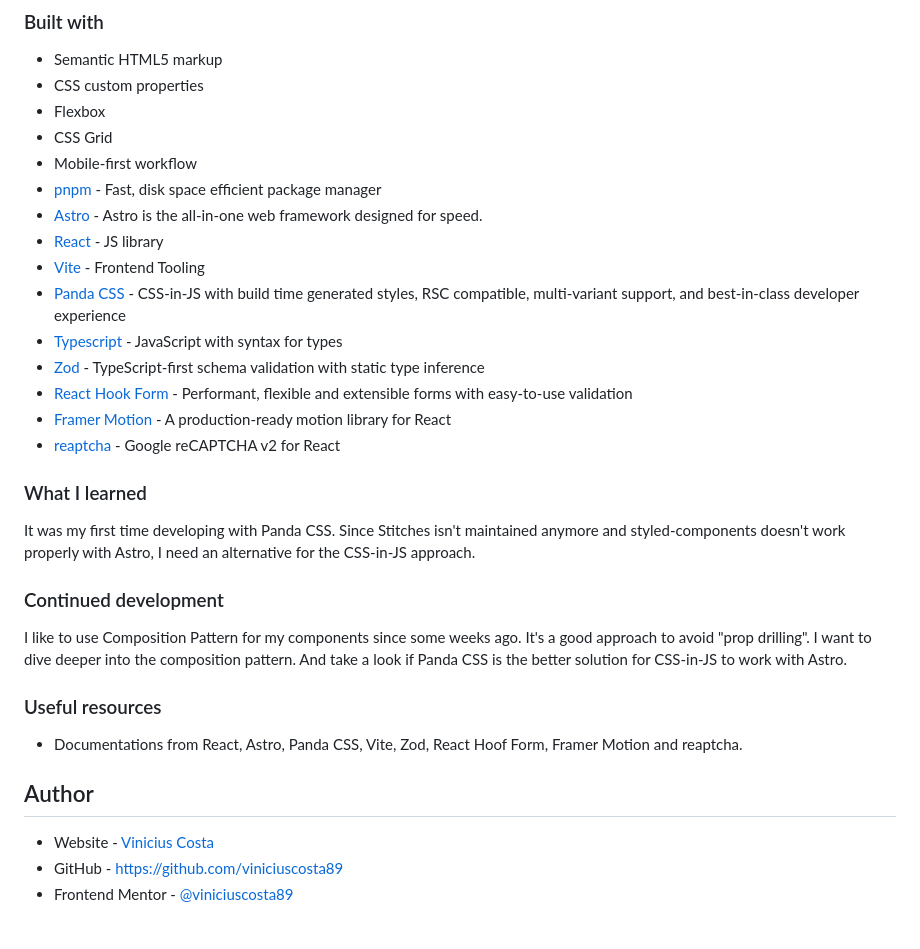
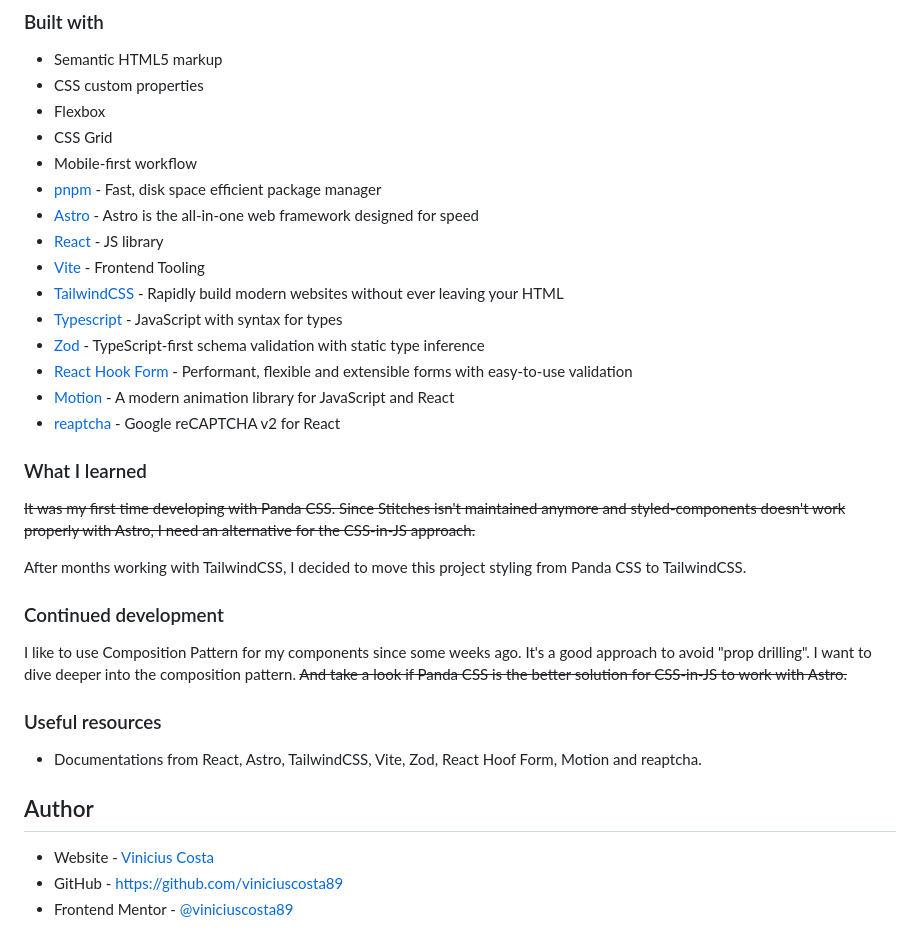
Before and after one commit to viniciuscosta89/viniciuscosta89.github.io, a Markdown page: README.md, the part around one of its changes. Drawn GitHub-style.

Commit message:
docs: :memo: update README

```diff
--- a/README.md
+++ b/README.md
@@ -47,27 +47,29 @@ Users should be able to:
 - CSS Grid
 - Mobile-first workflow
 - [pnpm](https://pnpm.io) - Fast, disk space efficient package manager
-- [Astro](https://astro.build) - Astro is the all-in-one web framework designed for speed.
+- [Astro](https://astro.build) - Astro is the all-in-one web framework designed for speed
 - [React](https://reactjs.org/) - JS library
 - [Vite](https://vitejs.dev) - Frontend Tooling
-- [Panda CSS](https://panda-css.com) - CSS-in-JS with build time generated styles, RSC compatible, multi-variant support, and best-in-class developer experience
+- [TailwindCSS](https://panda-css.com) - Rapidly build modern websites without ever leaving your HTML
 - [Typescript](https://www.typescriptlang.org) - JavaScript with syntax for types
 - [Zod](https://zod.dev) - TypeScript-first schema validation with static type inference
 - [React Hook Form](https://www.react-hook-form.com) - Performant, flexible and extensible forms with easy-to-use validation
-- [Framer Motion](https://www.framer.com/motion/) - A production-ready motion library for React
+- [Motion](https://motion.dev/) - A modern animation library for JavaScript and React
 - [reaptcha](https://github.com/sarneeh/reaptcha) - Google reCAPTCHA v2 for React
 
 ### What I learned
 
-It was my first time developing with Panda CSS. Since Stitches isn't maintained anymore and styled-components doesn't work properly with Astro, I need an alternative for the CSS-in-JS approach.
+~~It was my first time developing with Panda CSS. Since Stitches isn't maintained anymore and styled-components doesn't work properly with Astro, I need an alternative for the CSS-in-JS approach.~~
+
+After months working with TailwindCSS, I decided to move this project styling from Panda CSS to TailwindCSS.
 
 ### Continued development
 
-I like to use Composition Pattern for my components since some weeks ago. It's a good approach to avoid "prop drilling". I want to dive deeper into the composition pattern. And take a look if Panda CSS is the better solution for CSS-in-JS to work with Astro.
+I like to use Composition Pattern for my components since some weeks ago. It's a good approach to avoid "prop drilling". I want to dive deeper into the composition pattern. ~~And take a look if Panda CSS is the better solution for CSS-in-JS to work with Astro.~~
 
 ### Useful resources
 
-- Documentations from React, Astro, Panda CSS, Vite, Zod, React Hoof Form, Framer Motion and reaptcha.
+- Documentations from React, Astro, TailwindCSS, Vite, Zod, React Hoof Form, Motion and reaptcha.
 
 ## Author
 
```
Also changed, not shown: other parts of README.md (+1 -1 lines).
